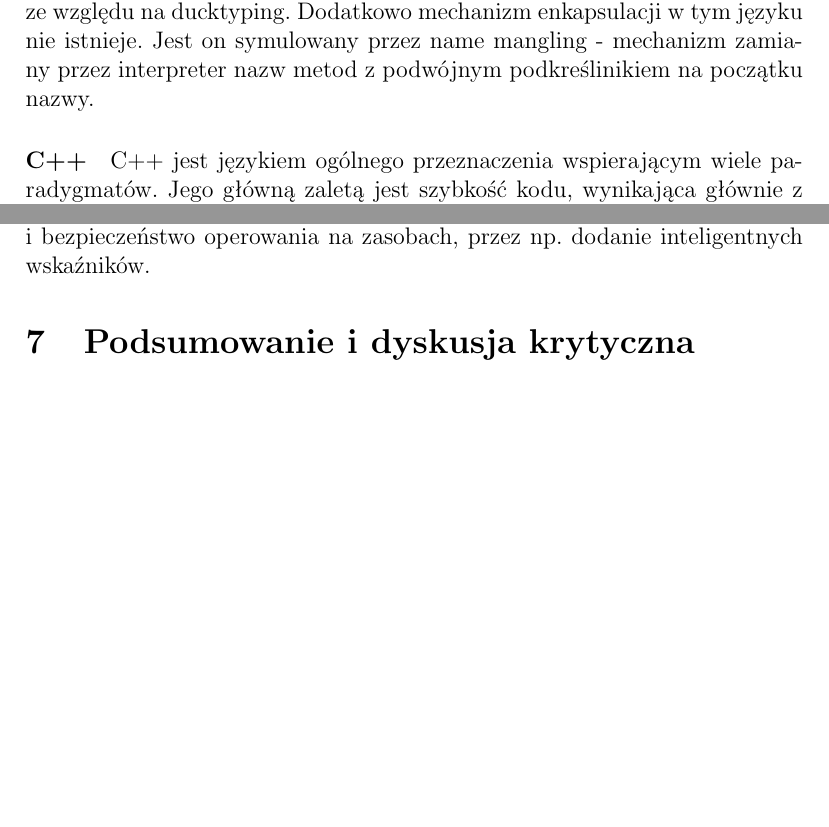
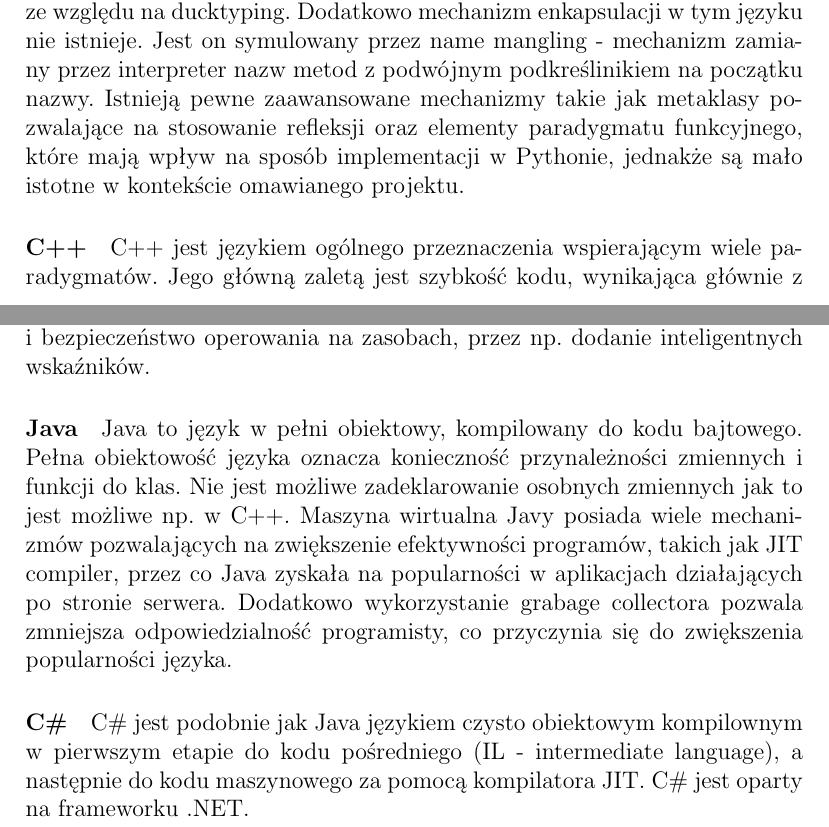
Before and after one commit to jedrzejkozal/PWr_WZPO, a LaTeX document (doc/main.tex): two parts of pages 4 and 5 of 5 before the commit and two parts of pages 4 and 5 of 6 after it, joined at a grey line, cut so that both start at the same text, the shorter picture padded with empty space. Compiled offline with pdfLaTeX.

Commit message:
added Java and C# describtion

```diff
--- a/doc/main.tex
+++ b/doc/main.tex
@@ -94,10 +94,16 @@
 Obecnie istnieje wiele popularnych obiektowych języków programowania. W niniejszej sekcji pracy przeprowadzono dyskusję możliwych języków implementacji.
 
 \paragraph{Python}
-Python jest językiem typowanym dynamicznie, kompilowanym do kodu bajtowego maszyny wirtualnej. Zyskał dużą popularność przez prostotę składni, przystępność oraz dużą liczbę dostępnych bibliotek. W konteście realizowanego projektu Python może być wskazanym językiem ze względu na dużą dostępność narzędzi i bibliotek przeznaczonych do uczenia maszynowego. W teorii Python wspiera obiektowość, jednakże pewne mechanizmy związane z dynamicznym typowaniem uniemożliwiają pełne wykorzystanie zasad paradygmatu obiektowego. Przykładowo Python udostępnia możliwosć tworzenia interfesjów z wykorzystaniem AbstractBaseClass (ABC). W ABC można zdefiniować metody interfejsu, które muszą być zaimplementowane w klasach dziedziczących po ABC. Brak implementacji skutkuje pojawieniem się wyjątku. Trudno jest zaimplementować zachowania polimorficzne, ze względu na ducktyping. Dodatkowo mechanizm enkapsulacji w tym języku nie istnieje. Jest on symulowany przez name mangling - mechanizm zamiany przez interpreter nazw metod z podwójnym podkreślinikiem na początku nazwy.
+Python jest językiem typowanym dynamicznie, kompilowanym do kodu bajtowego maszyny wirtualnej. Zyskał dużą popularność przez prostotę składni, przystępność oraz dużą liczbę dostępnych bibliotek. W konteście realizowanego projektu Python może być wskazanym językiem ze względu na dużą dostępność narzędzi i bibliotek przeznaczonych do uczenia maszynowego. W teorii Python wspiera obiektowość, jednakże pewne mechanizmy związane z dynamicznym typowaniem uniemożliwiają pełne wykorzystanie zasad paradygmatu obiektowego. Przykładowo Python udostępnia możliwosć tworzenia interfesjów z wykorzystaniem AbstractBaseClass (ABC). W ABC można zdefiniować metody interfejsu, które muszą być zaimplementowane w klasach dziedziczących po ABC. Brak implementacji skutkuje pojawieniem się wyjątku. Trudno jest zaimplementować zachowania polimorficzne, ze względu na ducktyping. Dodatkowo mechanizm enkapsulacji w tym języku nie istnieje. Jest on symulowany przez name mangling - mechanizm zamiany przez interpreter nazw metod z podwójnym podkreślinikiem na początku nazwy. Istnieją pewne zaawansowane mechanizmy takie jak metaklasy pozwalające na stosowanie refleksji oraz elementy paradygmatu funkcyjnego, które mają wpływ na sposób implementacji w Pythonie, jednakże są mało istotne w kontekście omawianego projektu.
 
 \paragraph{C++}
 C++ jest językiem ogólnego przeznaczenia wspierającym wiele paradygmatów. Jego główną zaletą jest szybkość kodu, wynikająca głównie z kompilacji do kodu maszynowego. C++ jest silnie typowany, przez co wiele błędów można wykryć na etapie kompilacji kodu. Niewątpliwą zaletą tego języka jest rozbudowany system szablonów, który pozwala na wykorzystanie zaawansowanych technik metaprogramowania. W \cite{Cpp_turing_complete} wykazano, że szablony C++ są kompletne w sensie Turinga. Oznacza to, że można w nich zaimplementować dowolny algorytm z klasy obliczeniowej rozwiązywalnej na maszynie Turinga. Ciekawym projektem jest \cite{Cpp_snake_compile_time} gdzie zaimplementowano popularną grę Snake z wykorzystaniem szablonów. Polecenia ruchu są zadawane w czasie kompilacji i jednocześnie w trakcie kompilacji są dokonywane wszystkie obliczenia. Restrykcyjność języka może być powodem wolniejszego tempa implementacji w C++. Dodatkowo operacje na zasobach są jedną z najbardziej niebezpiecznych aspektów tego języka. C++ nie posiada garbage collectora, przez co na programiście ciąży obowiązek zwalniania zaalokowanych zasobów. Istnieją w C++ mechanizmy umożliwiające bezpieczne zarządzanie zasobami, jednakże ich stosowanie wymaga dużego nakładu dyscypliny (przykładowo według Scotta Mayersa najważniejszym wynalazkiem języka jest destruktor, który umożliwił pojawienie się idiomu RAII). Pojawienie się nowszych standardów znacząco poprawiło wygodę programistów i bezpieczeństwo operowania na zasobach, przez np. dodanie inteligentnych wskaźników.
+
+\paragraph{Java}
+Java to język w pełni obiektowy, kompilowany do kodu bajtowego. Pełna obiektowość języka oznacza konieczność przynależności zmiennych i funkcji do klas. Nie jest możliwe zadeklarowanie osobnych zmiennych jak to jest możliwe np. w C++. Maszyna wirtualna Javy posiada wiele mechanizmów pozwalających na zwiększenie efektywności programów, takich jak JIT compiler, przez co Java zyskała na popularności w aplikacjach działających po stronie serwera. Dodatkowo wykorzystanie grabage collectora pozwala zmniejsza odpowiedzialność programisty, co przyczynia się do zwiększenia popularności języka.
+
+\paragraph{C\#}
+C\# jest podobnie jak Java językiem czysto obiektowym kompilownym w pierwszym etapie do kodu pośredniego (IL - intermediate language), a następnie do kodu maszynowego za pomocą kompilatora JIT. C\# jest oparty na frameworku .NET.
 
 \section{Podsumowanie i dyskusja krytyczna}
 %7. Podsumowanie i dyskusja krytyczna Tu zamieszczamy spostrzeżenia na temat wykorzystania w projekcie ciekawych technik i co dzięki nim zyskaliśmy.
```
